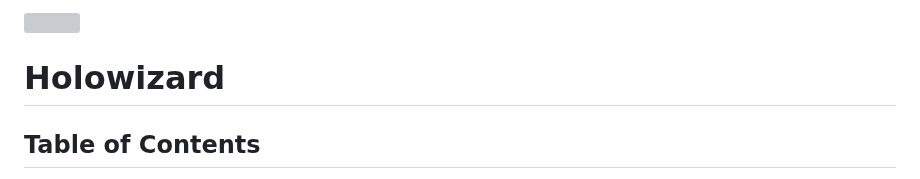
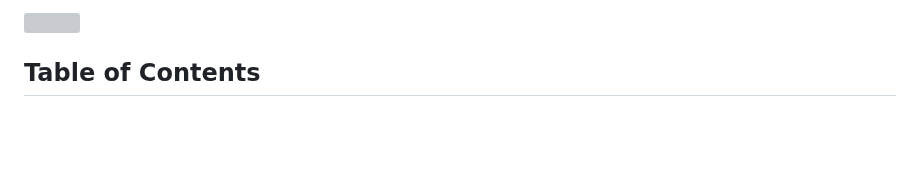
Before and after one commit to DESY-FS-PETRA/holowizard, a Markdown page: README.md, the part around one of its changes. GitHub-like rendering; blank space fills up the shorter version; grey boxes are pictures that could not be loaded.

```diff
--- a/README.md
+++ b/README.md
@@ -2,5 +2,4 @@
 
-# Holowizard
 
 ## Table of Contents
 
```
Also changed, not shown: other parts of README.md (+1 -1 lines).
